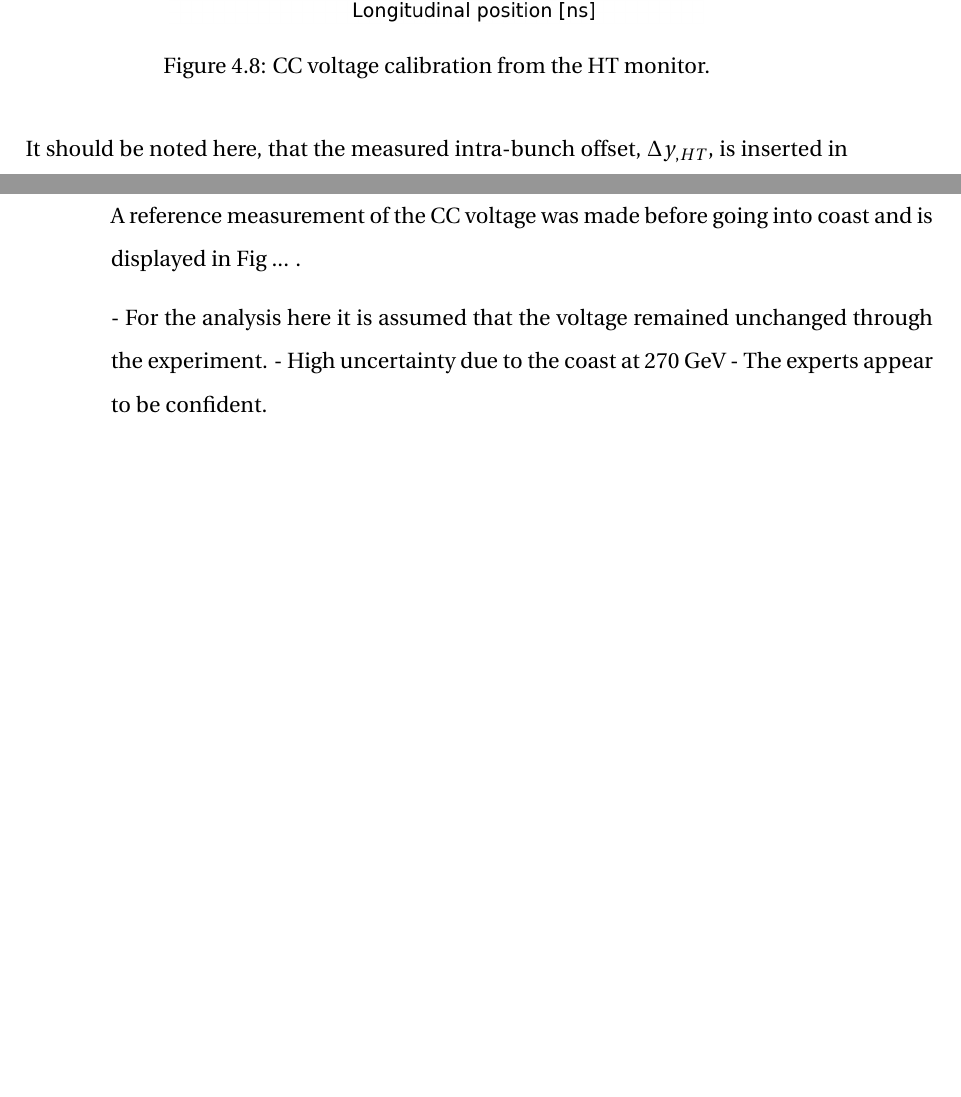
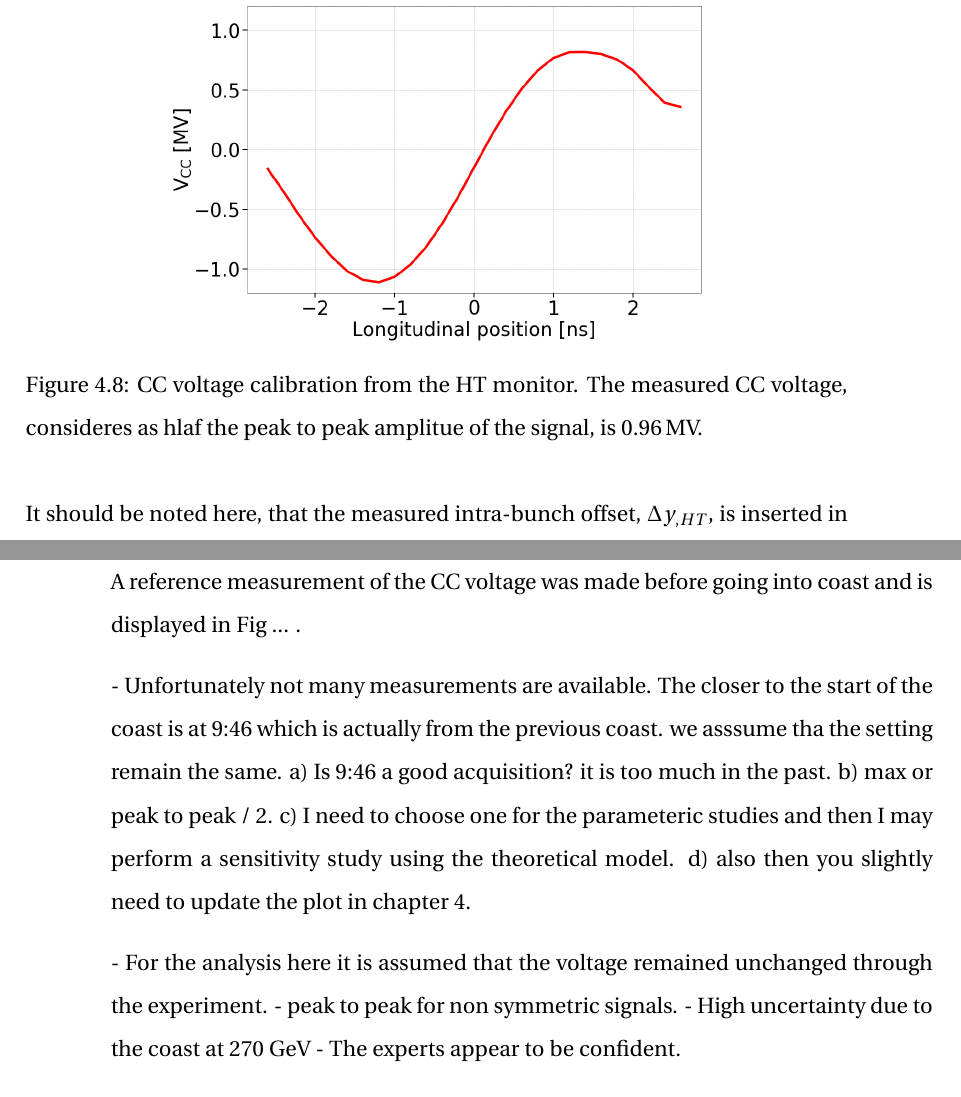
Before and after one commit to natriant/PhD_thesis, a LaTeX thesis (main.tex, which reads chapters/chapter04.tex, chapters/chapter05.tex): two parts of pages 26 and 33 of 43, joined at a grey line, cut so that both start at the same text, the shorter picture padded with empty space. Compiled offline with pdfLaTeX.

Commit message:
Vcc as half the peak to peak amplitude of the signal - Ch4

```diff
--- a/chapters/chapter04.tex
+++ b/chapters/chapter04.tex
@@ -197,7 +197,7 @@ The deflection from the $\CC$ is written as $\theta = - \frac{q V(t)}{\symE}$, w
 \begin{figure}[!h]
 \centering
 \includegraphics[width=0.65\textwidth]{images/Ch4/HT_VCC_callibration_20180530_135105.png}
-    \caption{CC voltage calibration from the HT monitor.}
+    \caption{CC voltage calibration from the HT monitor. The measured CC voltage, consideres as hlaf the peak to peak amplitue of the signal, is 0.96\,MV.}
     \label{fig:VCC_from_HT_monitor_measurement}
 \end{figure}
 
--- a/chapters/chapter05.tex
+++ b/chapters/chapter05.tex
@@ -7,7 +7,15 @@ In this Chapter the measurements that were performed during the experiment and t
 \section{CC voltage}\label{sec:CC_voltage_meas2018}
 A reference measurement of the CC voltage was made before going into coast and is displayed in Fig ... .
 
+- Unfortunately not many measurements are available. The closer to the start of the coast is at 9:46 which is actually from the previous coast. we asssume tha the setting remain the same.
+a) Is 9:46 a good acquisition? it is too much in the past.
+b) max or peak to peak / 2.
+c) I need to choose one for the parameteric studies and then I may perform a sensitivity study using the theoretical model.
+d) also then you slightly need to update the plot in chapter 4.
+
+
 - For the analysis here it is assumed that the voltage remained unchanged through the experiment.
+- peak to peak for non symmetric signals.
 - High uncertainty due to the coast at 270 GeV
 - The experts appear to be confident.
 
```
Also changed, not shown: main.pdf, chapters/chapter04.tex (4 more changed lines), chapters/chapter05.tex (4 more changed lines).
